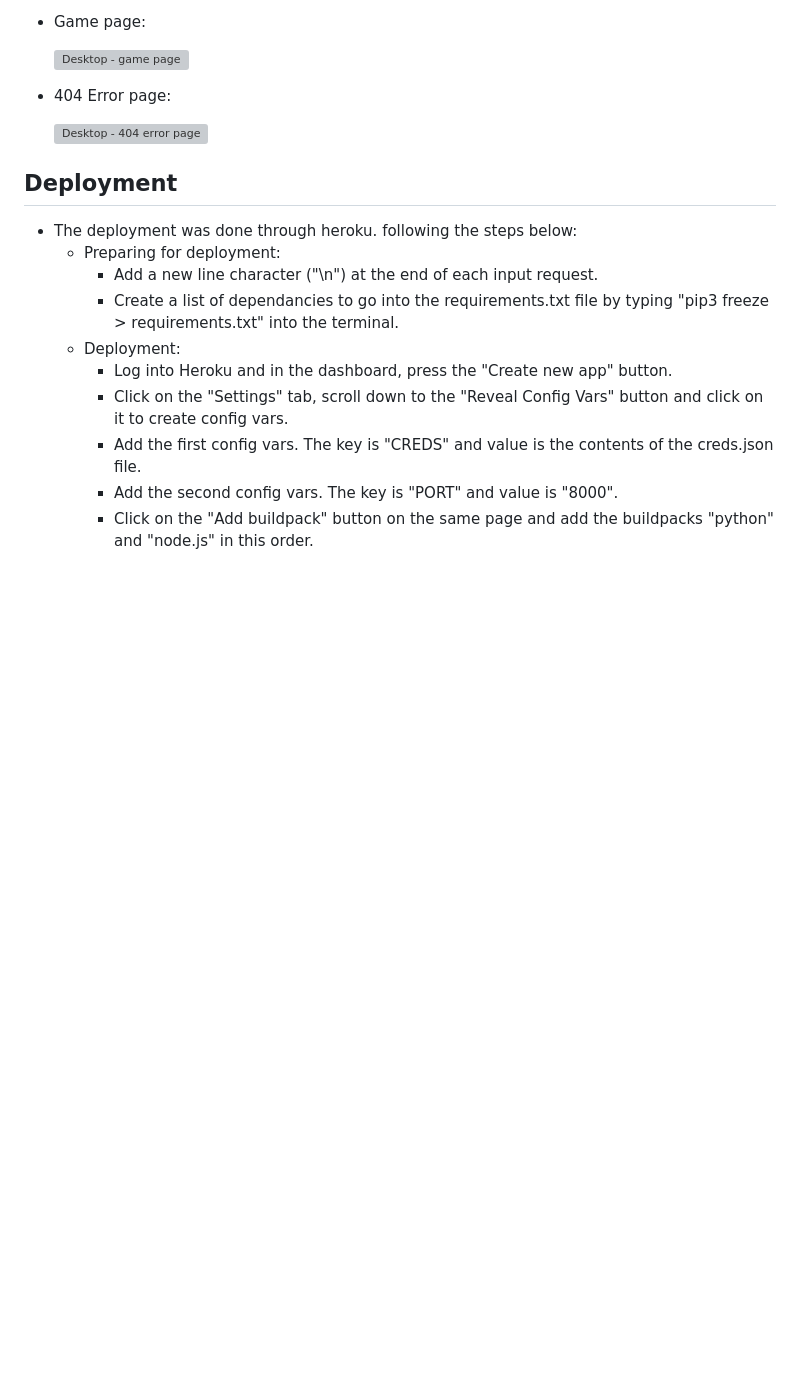
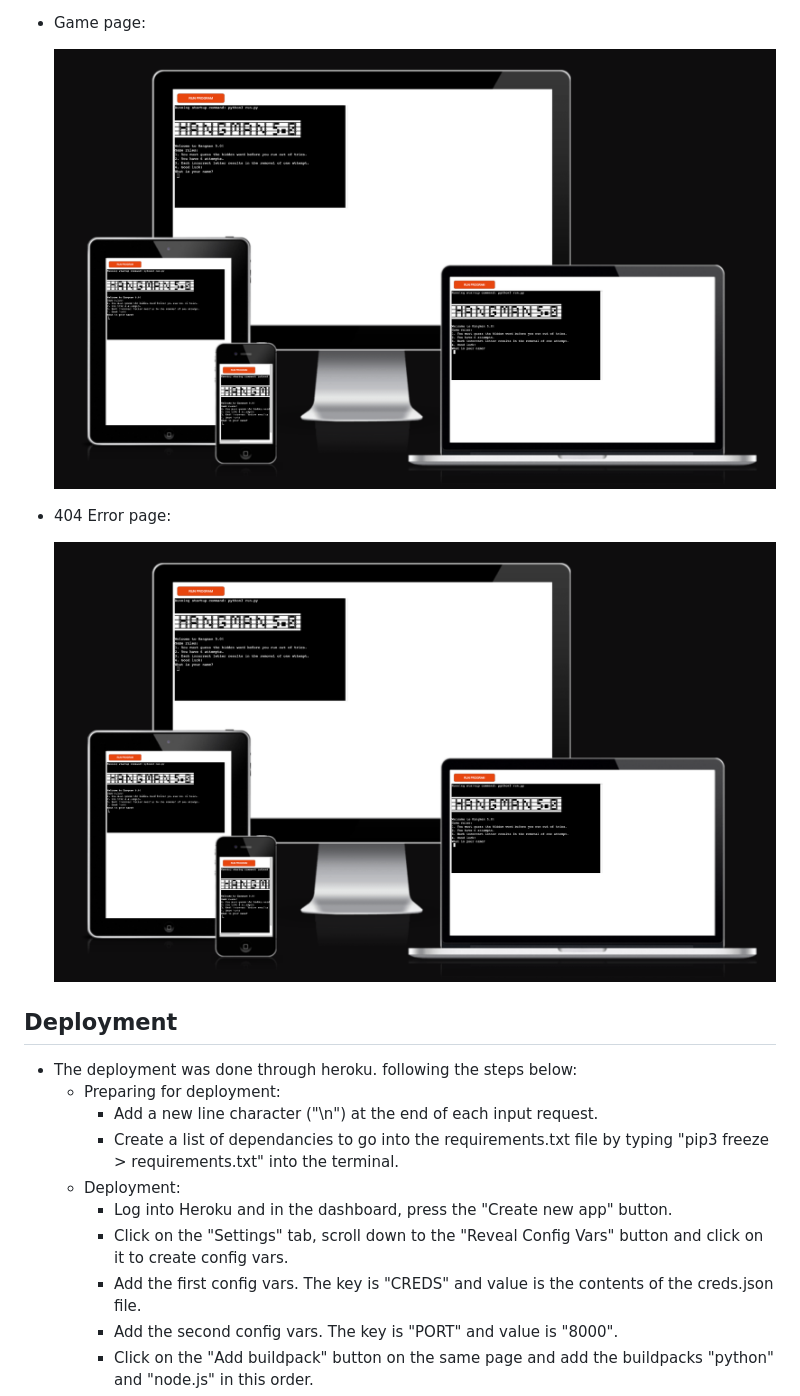
Before and after one commit to Code-Institute-Submissions/Goncalves95-Hangman-5.0, a Markdown page: README.md, the part around the change printed below. Drawn GitHub-style; folded sections open; blank space fills up the shorter version; grey boxes are pictures that could not be loaded.

Commit message:
Start the features section on readme

```diff
--- a/README.md
+++ b/README.md
@@ -81,11 +120,11 @@ To test my game I have opened it on different devices, to see if it was working
 
 - Game page:
 
-   ![Desktop - game page](assets/media/game_page_web.png)
+   <img src="assets/images/responsive.png" alt="responsive" width="800">
 
 - 404 Error page:
 
-   ![Desktop - 404 error page](assets/media/error_404_page_web.png)
+   <img src="assets/images/responsive.png" alt="responsive" width="800">
 
 </details>
 
```
Also changed, not shown: other parts of README.md (+42 -3 lines), assets/images/letter_right.png (added).
